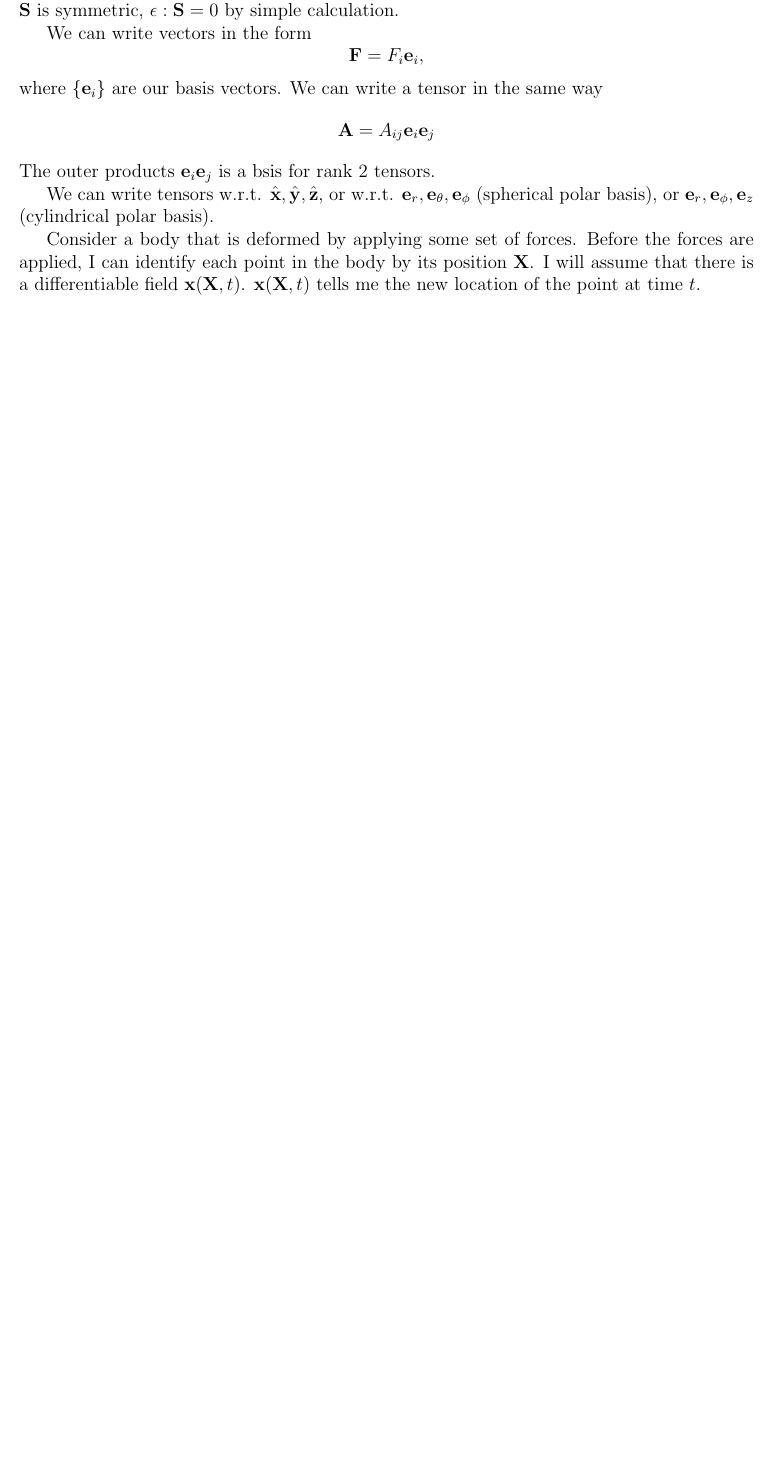
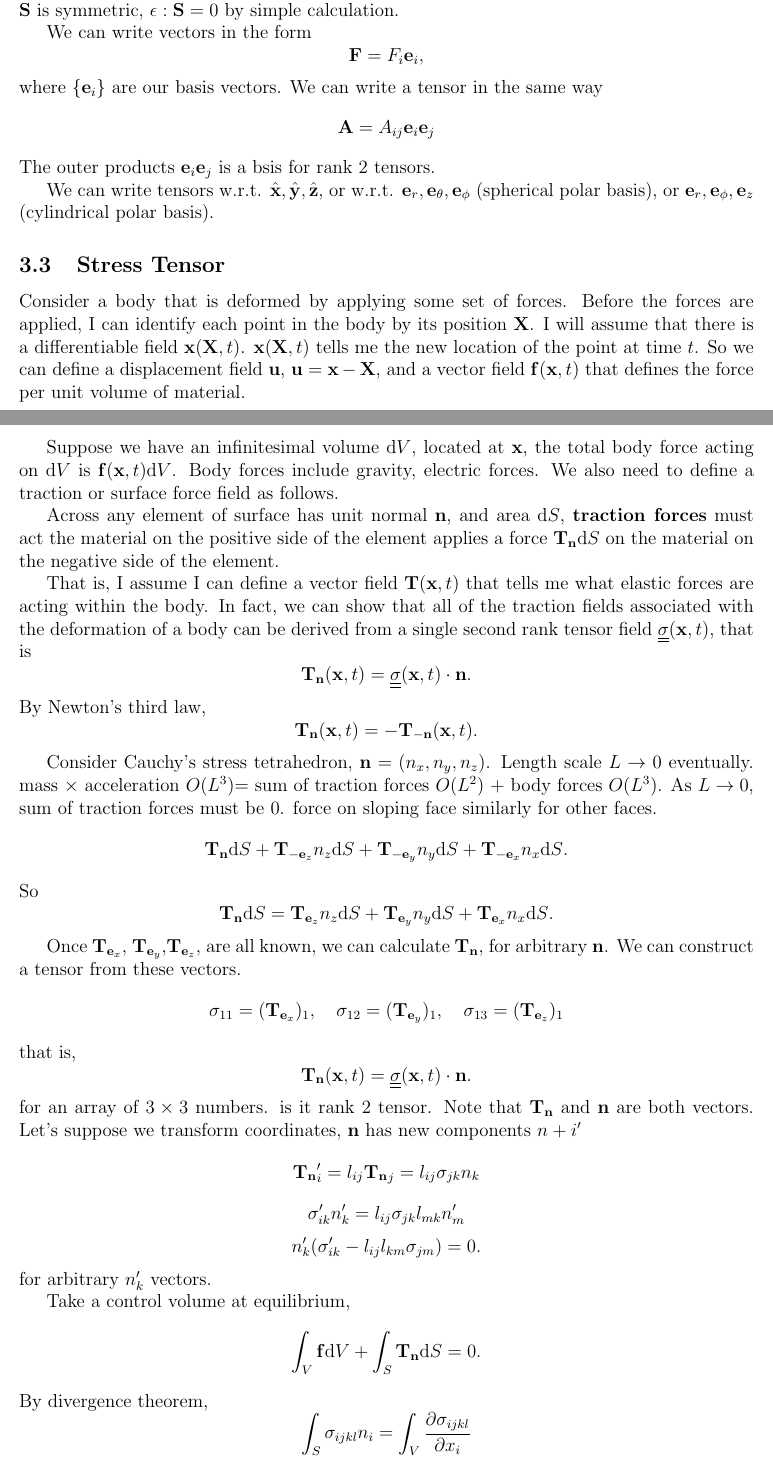
Before and after one commit to fuchuyuan/Math272B-notes, a LaTeX document (notes.tex): part of page 8 of 8 before the commit and two parts of pages 8 and 9 of 11 after it, the two joined at a grey line, cut so that both start at the same text, the shorter picture padded with empty space. Compiled offline with pdfLaTeX.

Commit message:
stress and strain, need to add tensor multiplication

```diff
--- a/notes.tex
+++ b/notes.tex
@@ -38,20 +38,29 @@
 \newtheorem{corollary}{Corollary}[theorem]
 \newtheorem{lemma}[theorem]{Lemma}
 
+
 \newcommand{\xx}{{\bf x}}
 \newcommand{\bb}{{\bf b}}
 \newcommand{\ee}{{\bf e}}
+\newcommand{\ff}{{\bf f}}
+\newcommand{\nn}{{\bf n}}
+\newcommand{\rr}{{\bf r}}
 \newcommand{\uu}{{\bf u}}
 \newcommand{\FF}{{\bf F}}
 \newcommand{\bA}{{\bf A}}
 \newcommand{\bB}{{\bf B}}
+\newcommand{\bE}{{\bf E}}
 \newcommand{\bS}{{\bf S}}
 \newcommand{\bX}{{\bf X}}
+\newcommand{\bT}{{\bf T}}
+
 
 \newcommand{\bnabla}{{\bf \nabla}}
 
 \newcommand{\kk}{{\underline{\underline{k}}}}
 \newcommand{\cc}{{\underline{\underline c}}}
+\newcommand{\ssigma}{{\underline{\underline \sigma}}}
+
 
 \newcommand{\RR}{{\mathbb R}}
 \newcommand{\EE}{{\mathbb E}}
@@ -61,12 +70,15 @@
 \newcommand{\UU}{{\mathcal U}}
 \newcommand{\cF}{{\mathcal F}}
 
+\newcommand{\dV}{{\text{d}V}}
+\newcommand{\dS}{{\text{d}S}}
+
 \newcommand{\Var}{\text{Var}}
 \newcommand{\std}{\text{std}}
 
 \newcommand{\lambdat}{{\bf \lambda}}
 \newcommand{\mx}[1]{\begin{pmatrix}#1\end{pmatrix}}
-\newcommand{\dx}[1]{\text{ d\,}#1}
+\newcommand{\dx}[1]{\text{ d}#1}
 
 
 \begin{document}
@@ -437,4 +447,63 @@ The outer products $\ee_i\ee_j$ is a bsis for rank 2 tensors.
 
 We can write tensors w.r.t. $\hat\xx, \hat{\bf y}, \hat{\bf z}$, or w.r.t. $\ee_r, \ee_{\theta}, \ee_{\phi}$ (spherical polar basis), or  $\ee_r, \ee_{\phi}, \ee_{z}$ (cylindrical polar basis).
 
-Consider a body that is deformed by applying some set of forces. Before the forces are applied, I can identify each point in the body by its position $\bX$. I will assume that there is a differentiable field $\xx (\bX,t)$. $\xx (\bX,t)$ tells me the new location of the point at time $t$.
+
+
+\subsection{Stress Tensor}
+Consider a body that is deformed by applying some set of forces. Before the forces are applied, I can identify each point in the body by its position $\bX$. I will assume that there is a differentiable field $\xx (\bX,t)$. $\xx (\bX,t)$ tells me the new location of the point at time $t$. So we can define a displacement field $\uu$, $\uu = \xx-\bX$, and a vector field $\ff(\xx,t)$ that defines the force per unit volume of material.
+
+Suppose we have an infinitesimal volume $\dV$, located at $\xx$, the total body force acting on $\dV$ is $\ff(\xx,t)\dV$. Body forces include gravity, electric forces. We also need to define a traction or surface force field as follows.
+
+Across any element of surface has unit normal $\nn$, and area $\dS$,  {\bf traction forces} must act the material on the positive side of the element applies a force $\bT_{\nn}\dS$ on the material on the negative side of the element.
+
+That is, I assume I can define a vector field $\bT(\xx, t)$ that tells me what elastic forces are acting within the body. In fact, we can show that all of the traction fields associated with the deformation of a body can be derived from a single second rank tensor field $\ssigma(\xx,t)$, that is
+\[
+\bT_{\nn}(\xx,t) = \ssigma(\xx,t)\cdot \nn .
+\]
+By Newton's third law,
+\[
+\bT_{\nn}(\xx,t) = -\bT_{-\nn}(\xx,t).
+\]
+
+Consider Cauchy's stress tetrahedron, $\nn = (n_x, n_y, n_z)$. Length scale $L\to 0$ eventually.
+mass $\times$ acceleration $O(L^3)$= sum of traction forces $O(L^2)$ $+$ body forces $O(L^3)$. As $L\to 0$, sum of traction forces must be 0.  force on sloping face
+%\[
+%\bT_{\nn}\underset{\text {centroid of face}{|}\dS = (\bF_{\nn}\underset{(0,0,0)}{|} + O(L))\dS
+%\]
+similarly for other faces.
+\[
+\bT_{\nn}\dS + \bT_{-\ee_z}n_z\dS +\bT_{-\ee_y}n_y\dS +\bT_{-\ee_x}n_x\dS .
+\]
+So
+\[
+\bT_{\nn}\dS = \bT_{\ee_z}n_z\dS +\bT_{\ee_y}n_y\dS +\bT_{\ee_x}n_x\dS .
+\]
+
+Once $\bT_{\ee_x}$, $\bT_{\ee_y}$,$\bT_{\ee_z}$, are all known, we can calculate $\bT_{\nn}$, for arbitrary $\nn$. We can construct a tensor from these vectors.
+\[
+\sigma_{11} = (\bT_{\ee_x})_1, \quad \sigma_{12} = (\bT_{\ee_y})_1,\quad \sigma_{13} = (\bT_{\ee_z})_1
+\]
+that is,
+\[
+\bT_{\nn}(\xx,t) = \ssigma(\xx,t)\cdot \nn .
+\]
+for an array of $3\times 3$ numbers. is it  rank 2 tensor.
+Note that $\bT_{\nn}$ and $\nn$ are both vectors. Let's suppose we transform coordinates, $\nn$ has new components $n+i'$
+\[
+{\bT_{\nn}}'_i = l_{ij} {\bT_{\nn}}_j = l_{ij} \sigma_{jk}n_k
+\]
+\[
+\sigma'_{ik}n'_k =  l_{ij} \sigma_{jk} l_{mk}n_m'
+\]
+\[
+n_k'(\sigma_{ik}' - l_{ij}l_{km}\sigma_{jm})=0.
+\]
+for arbitrary $n_k'$ vectors.
+
+Take a control volume at equilibrium,
+\[
+\int_V \ff \dV + \int_S \bT_{\nn}\dS = 0.
+\]
+By  divergence theorem,
+\[
+\int_S \sigma_{ijkl}n_i = \int_V \frac{\partial \sigma_{ijkl}}{\partial x_i}
@@ -448,0 +559 @@ Consider a body that is deformed by applying some set of forces. Before the forc
+\dx{x_i}  = \frac{\partial x_i}{\partial X_j} \dx{X_j}.
```
Also changed, not shown: notes.tex (74 more changed lines).
